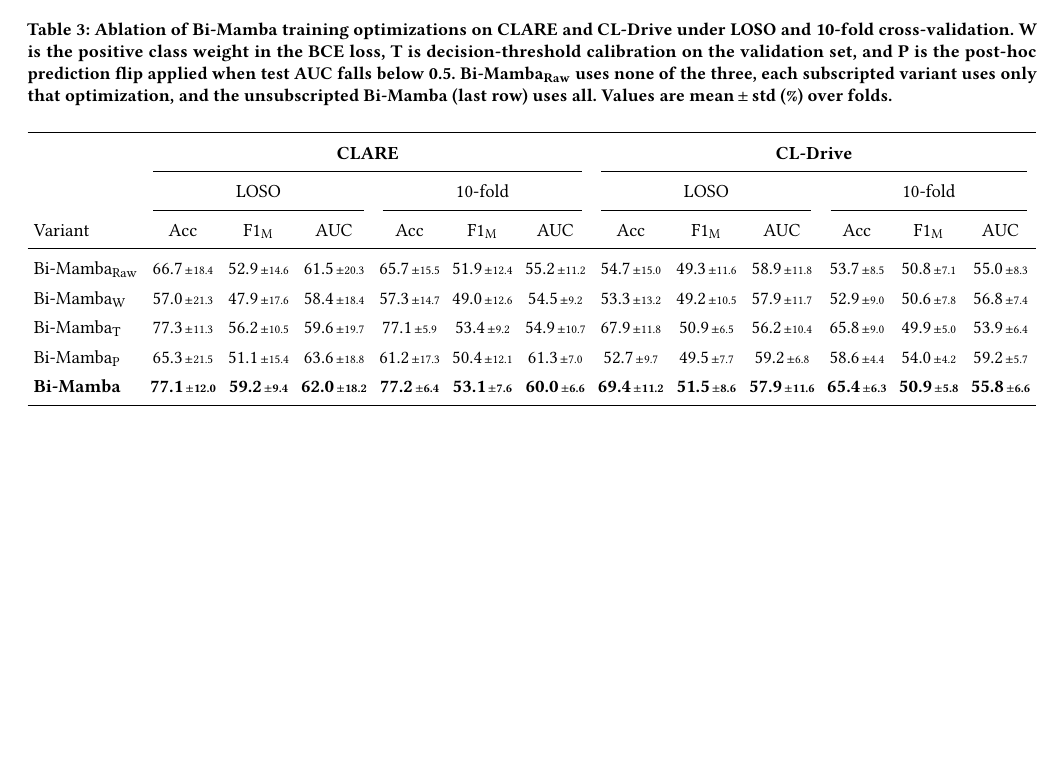
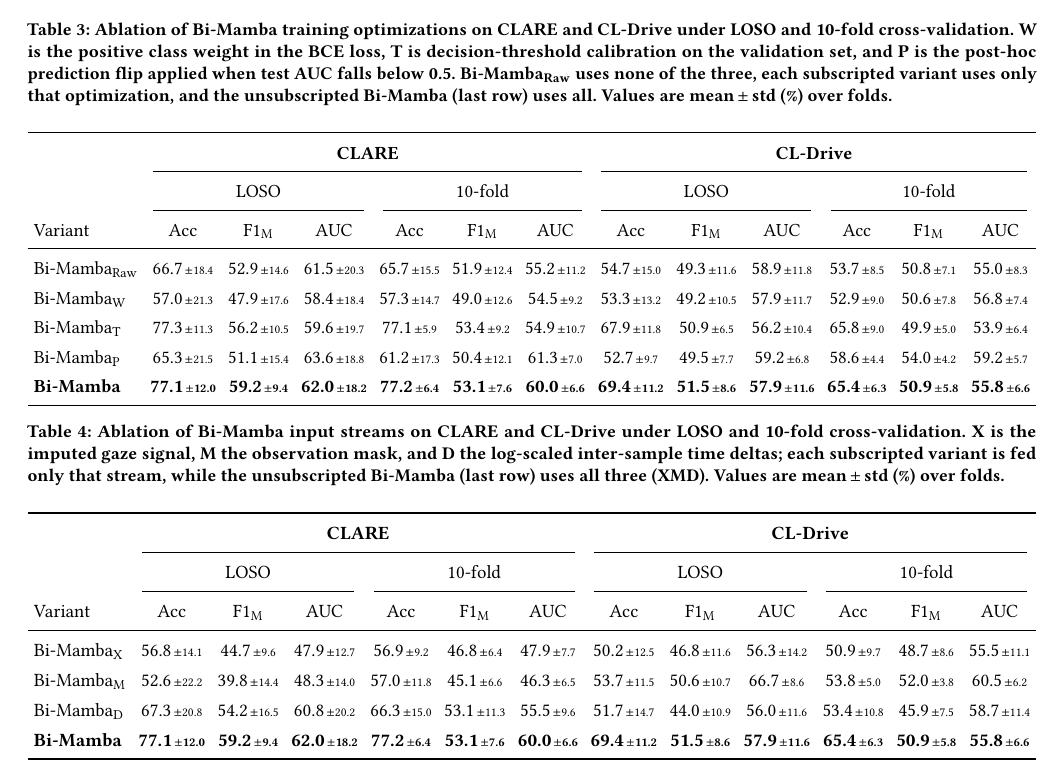
Before and after one commit to msadeqsirjani/MambaGaze, a LaTeX paper (reports/main_results_doc.tex): part of page 3 of 3, cut so that both start at the same text, the shorter picture padded with empty space. Compiled offline with pdfLaTeX.

Commit message:
docs: add bi_mamba input-stream ablation table to main results

```diff
--- a/reports/main_results_doc.tex
+++ b/reports/main_results_doc.tex
@@ -316,4 +316,55 @@
   }
 \end{table*}
 
+\begin{table*}[t]
+  \centering
+  \caption{Ablation of Bi-Mamba input streams on CLARE and CL-Drive
+  under LOSO and 10-fold cross-validation. X is the imputed gaze
+  signal, M the observation mask, and D the log-scaled inter-sample
+  time deltas; each subscripted variant is fed only that stream, while
+  the unsubscripted Bi-Mamba (last row) uses all three (XMD).
+  Values are mean\,$\pm$\,std (\%) over folds.}
+  \label{tab:input_ablation}
+  \Description{Accuracy, macro-F1, and AUC for Bi-Mamba fed only the
+  imputed signal, only the observation mask, only the time deltas, or
+  all three streams, on two datasets under two cross-validation
+  protocols.}
+  \renewcommand{\arraystretch}{1.3}%
+  \setlength{\tabcolsep}{3pt}%
+  \resizebox{\textwidth}{!}{%
+  \begin{tabular}{lcccccccccccc}
+    \toprule
+    & \multicolumn{6}{c}{\textbf{CLARE}} & \multicolumn{6}{c}{\textbf{CL-Drive}} \\
+    \cmidrule(lr){2-7} \cmidrule(lr){8-13}
+    & \multicolumn{3}{c}{LOSO} & \multicolumn{3}{c}{10-fold}
+    & \multicolumn{3}{c}{LOSO} & \multicolumn{3}{c}{10-fold} \\
+    \cmidrule(lr){2-4} \cmidrule(lr){5-7} \cmidrule(lr){8-10} \cmidrule(lr){11-13}
+    Variant & Acc & F1$_{\text{M}}$ & AUC & Acc & F1$_{\text{M}}$ & AUC
+            & Acc & F1$_{\text{M}}$ & AUC & Acc & F1$_{\text{M}}$ & AUC \\
+    \midrule
+    Bi-Mamba$_{\text{X}}$
+      & 56.8{\scriptsize\,$\pm$14.1} & 44.7{\scriptsize\,$\pm$9.6}  & 47.9{\scriptsize\,$\pm$12.7}
+      & 56.9{\scriptsize\,$\pm$9.2}  & 46.8{\scriptsize\,$\pm$6.4}  & 47.9{\scriptsize\,$\pm$7.7}
+      & 50.2{\scriptsize\,$\pm$12.5} & 46.8{\scriptsize\,$\pm$11.6} & 56.3{\scriptsize\,$\pm$14.2}
+      & 50.9{\scriptsize\,$\pm$9.7}  & 48.7{\scriptsize\,$\pm$8.6}  & 55.5{\scriptsize\,$\pm$11.1} \\
+    Bi-Mamba$_{\text{M}}$
+      & 52.6{\scriptsize\,$\pm$22.2} & 39.8{\scriptsize\,$\pm$14.4} & 48.3{\scriptsize\,$\pm$14.0}
+      & 57.0{\scriptsize\,$\pm$11.8} & 45.1{\scriptsize\,$\pm$6.6}  & 46.3{\scriptsize\,$\pm$6.5}
+      & 53.7{\scriptsize\,$\pm$11.5} & 50.6{\scriptsize\,$\pm$10.7} & 66.7{\scriptsize\,$\pm$8.6}
+      & 53.8{\scriptsize\,$\pm$5.0}  & 52.0{\scriptsize\,$\pm$3.8}  & 60.5{\scriptsize\,$\pm$6.2} \\
+    Bi-Mamba$_{\text{D}}$
+      & 67.3{\scriptsize\,$\pm$20.8} & 54.2{\scriptsize\,$\pm$16.5} & 60.8{\scriptsize\,$\pm$20.2}
+      & 66.3{\scriptsize\,$\pm$15.0} & 53.1{\scriptsize\,$\pm$11.3} & 55.5{\scriptsize\,$\pm$9.6}
+      & 51.7{\scriptsize\,$\pm$14.7} & 44.0{\scriptsize\,$\pm$10.9} & 56.0{\scriptsize\,$\pm$11.6}
+      & 53.4{\scriptsize\,$\pm$10.8} & 45.9{\scriptsize\,$\pm$7.5}  & 58.7{\scriptsize\,$\pm$11.4} \\
+    \textbf{Bi-Mamba}
+      & \textbf{77.1{\scriptsize\,$\pm$12.0}} & \textbf{59.2{\scriptsize\,$\pm$9.4}}  & \textbf{62.0{\scriptsize\,$\pm$18.2}}
+      & \textbf{77.2{\scriptsize\,$\pm$6.4}}  & \textbf{53.1{\scriptsize\,$\pm$7.6}}  & \textbf{60.0{\scriptsize\,$\pm$6.6}}
+      & \textbf{69.4{\scriptsize\,$\pm$11.2}} & \textbf{51.5{\scriptsize\,$\pm$8.6}}  & \textbf{57.9{\scriptsize\,$\pm$11.6}}
+      & \textbf{65.4{\scriptsize\,$\pm$6.3}}  & \textbf{50.9{\scriptsize\,$\pm$5.8}}  & \textbf{55.8{\scriptsize\,$\pm$6.6}} \\
+    \bottomrule
+  \end{tabular}%
+  }
+\end{table*}
+
 \end{document}
```
Also changed, not shown: reports/main_results_doc.pdf.
